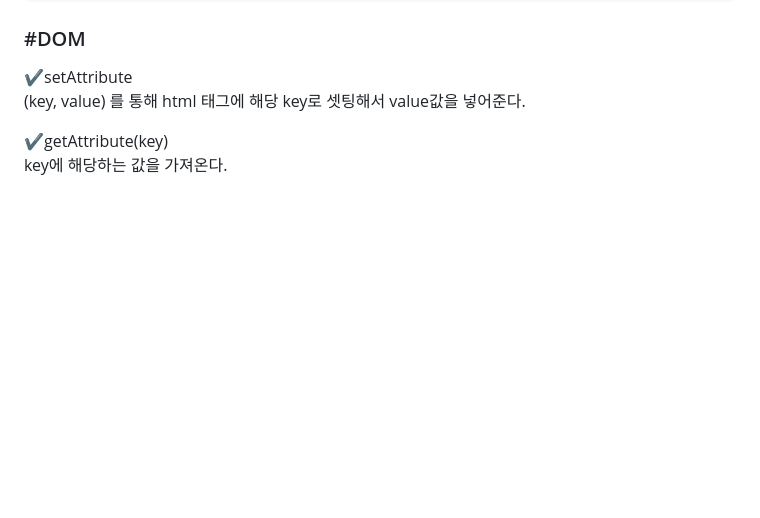
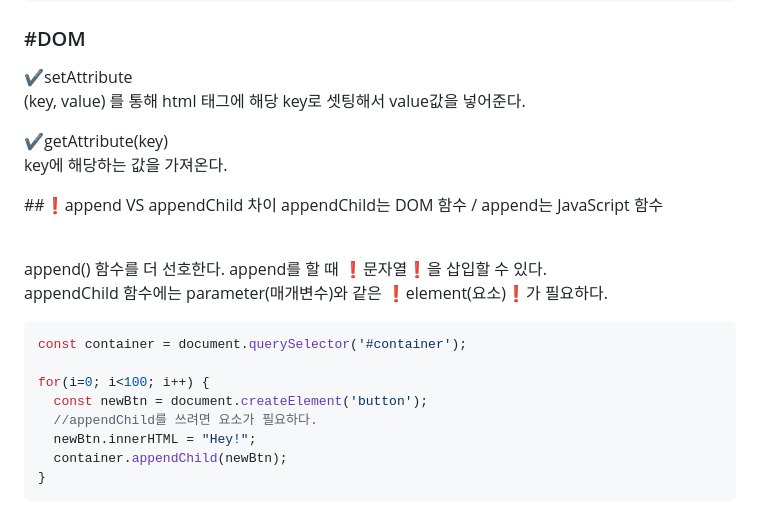
Before and after one commit to Kbomi16/-Udemy-The-Web-Developer-Bootcamp, a Markdown page: javascript/readme.md, the part around the change. Drawn GitHub-style; blank space fills up the shorter version.

````diff
--- a/javascript/readme.md
+++ b/javascript/readme.md
@@ -168,3 +168,19 @@ const minPrice = prices.reduce((min, price) => {
 
 ✔️getAttribute(key)<br>
 key에 해당하는 값을 가져온다.
+
+##❗append VS appendChild 차이
+appendChild는 DOM 함수 / append는 JavaScript 함수<br><br>
+
+append() 함수를 더 선호한다. append를 할 때 ❗문자열❗을 삽입할 수 있다.<br>
+appendChild 함수에는 parameter(매개변수)와 같은 ❗element(요소)❗가 필요하다.<br>
+```js
+const container = document.querySelector('#container');
+
+for(i=0; i<100; i++) {
+  const newBtn = document.createElement('button');
+  //appendChild를 쓰려면 요소가 필요하다.
+  newBtn.innerHTML = "Hey!";
+  container.appendChild(newBtn);
+}
+```
````
